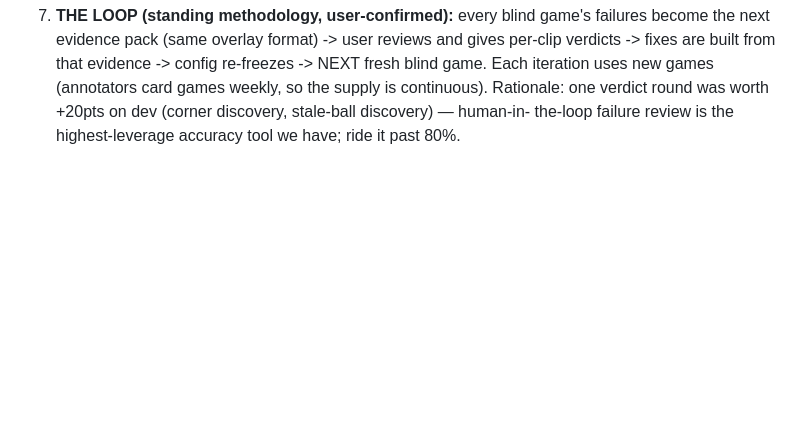
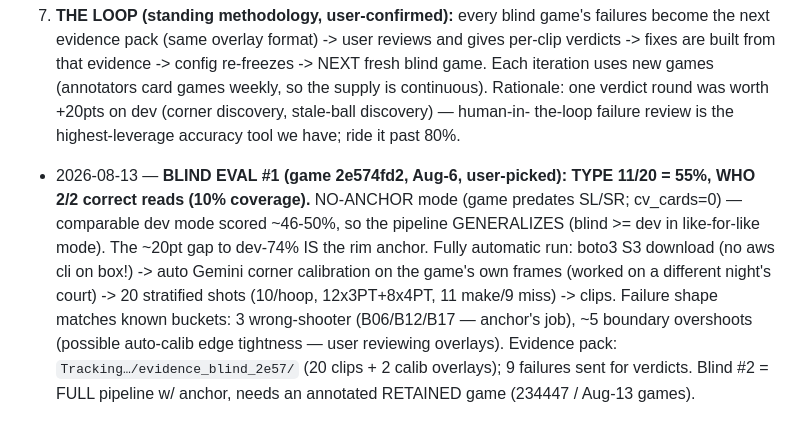
Before and after one commit to leonkoech/gopro-automation-linux, a Markdown page: docs/SLSR_RELEASE_INTEGRATION_PLAN.md, the part around the change. Rendered like a GitHub page; blank space fills up the shorter version.

Commit message:
docs(shot-type): blind eval #1 — 55% type no-anchor mode (generalizes vs dev like-for-like); 9 failures to user

```diff
--- a/docs/SLSR_RELEASE_INTEGRATION_PLAN.md
+++ b/docs/SLSR_RELEASE_INTEGRATION_PLAN.md
@@ -178,3 +178,14 @@ by construction. The real test:
    uses new games (annotators card games weekly, so the supply is continuous). Rationale: one
    verdict round was worth +20pts on dev (corner discovery, stale-ball discovery) — human-in-
    the-loop failure review is the highest-leverage accuracy tool we have; ride it past 80%.
+
+- 2026-08-13 — **BLIND EVAL #1 (game 2e574fd2, Aug-6, user-picked): TYPE 11/20 = 55%, WHO 2/2
+  correct reads (10% coverage).** NO-ANCHOR mode (game predates SL/SR; cv_cards=0) — comparable
+  dev mode scored ~46-50%, so the pipeline GENERALIZES (blind >= dev in like-for-like mode). The
+  ~20pt gap to dev-74% IS the rim anchor. Fully automatic run: boto3 S3 download (no aws cli on
+  box!) -> auto Gemini corner calibration on the game's own frames (worked on a different night's
+  court) -> 20 stratified shots (10/hoop, 12x3PT+8x4PT, 11 make/9 miss) -> clips. Failure shape
+  matches known buckets: 3 wrong-shooter (B06/B12/B17 — anchor's job), ~5 boundary overshoots
+  (possible auto-calib edge tightness — user reviewing overlays). Evidence pack:
+  `Tracking…/evidence_blind_2e57/` (20 clips + 2 calib overlays); 9 failures sent for verdicts.
+  Blind #2 = FULL pipeline w/ anchor, needs an annotated RETAINED game (234447 / Aug-13 games).
```
